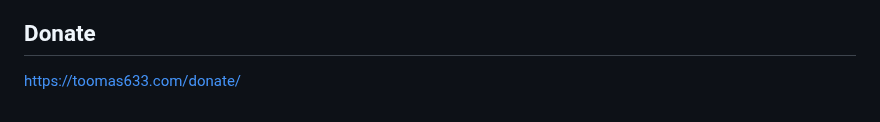
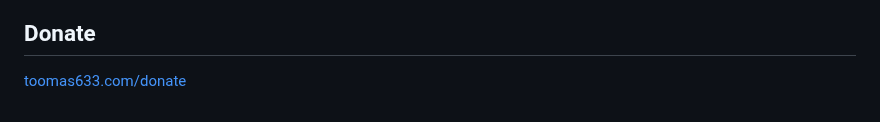
Before and after one commit to Toomas633/FileShare, a Markdown page: README.md, the part around the change. GitHub-like rendering.

```diff
--- a/README.md
+++ b/README.md
@@ -129,4 +129,4 @@ services:
 Suggestions are welcome and can be posted under the issues. Anything is welcome, including extra functionality, extra preview icons etc.
 
 ## Donate
-[https://toomas633.com/donate/](https://toomas633.com/donate/)
+[toomas633.com/donate](https://toomas633.com/donate/)
```
